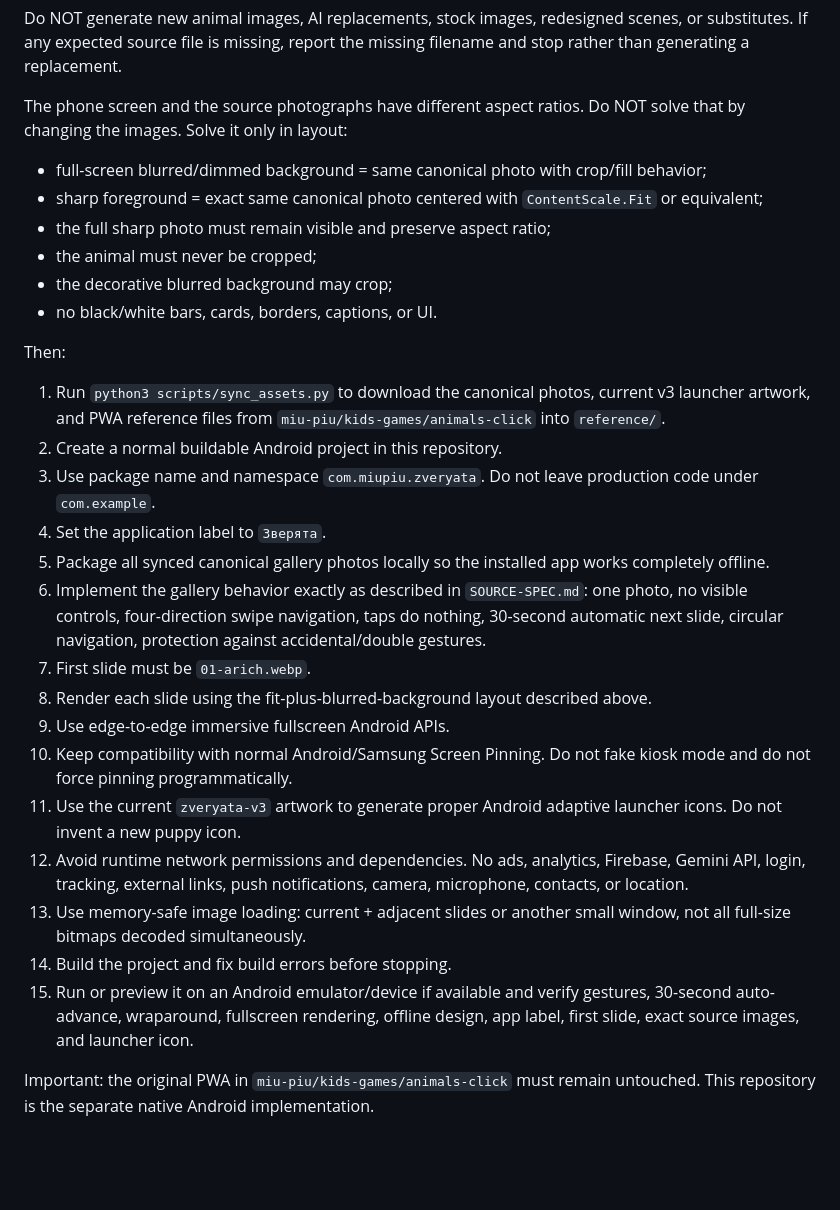
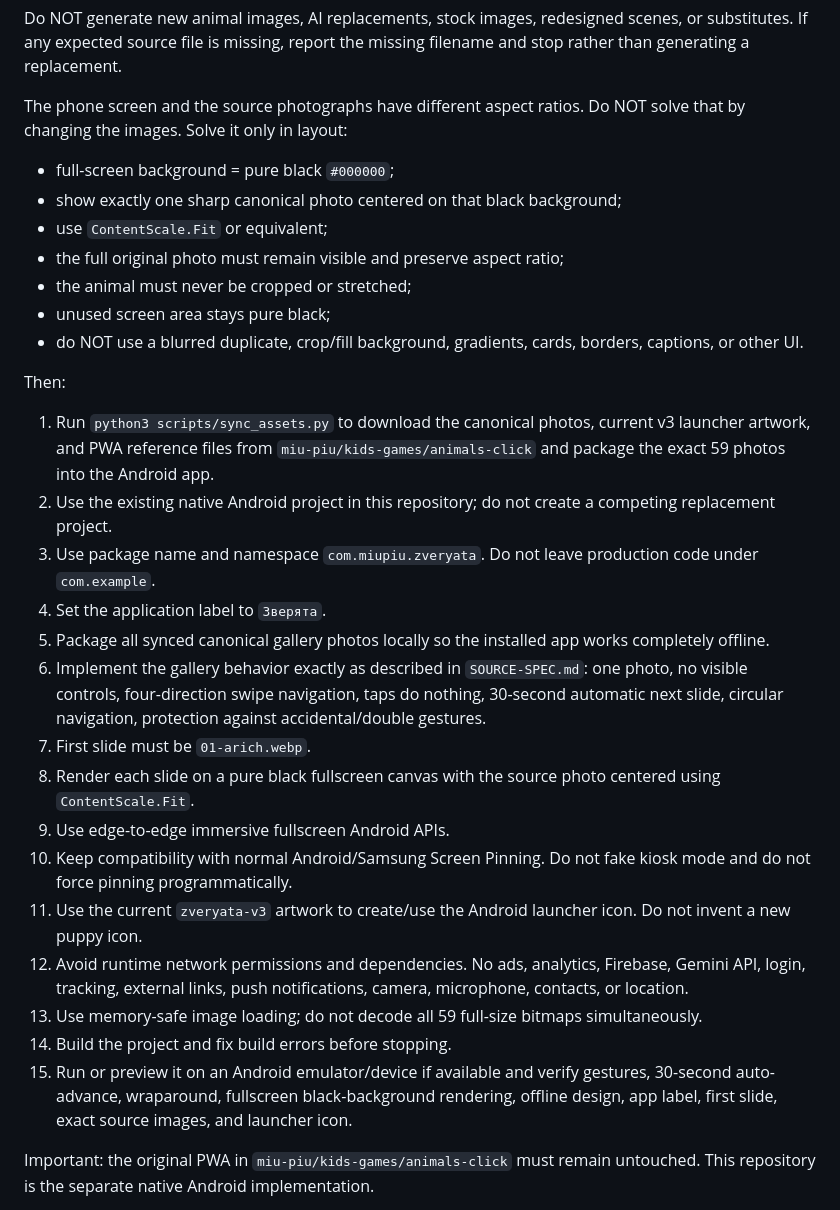
Before and after one commit to miu-piu/animals-click, a Markdown page: AI-STUDIO-PROMPT.md, the part around the change. Drawn GitHub-style; blank space fills up the shorter version.

Commit message:
Use pure black background for Android gallery

```diff
--- a/AI-STUDIO-PROMPT.md
+++ b/AI-STUDIO-PROMPT.md
@@ -16,30 +16,31 @@ Do NOT generate new animal images, AI replacements, stock images, redesigned sce
 
 The phone screen and the source photographs have different aspect ratios. Do NOT solve that by changing the images. Solve it only in layout:
 
-- full-screen blurred/dimmed background = same canonical photo with crop/fill behavior;
-- sharp foreground = exact same canonical photo centered with `ContentScale.Fit` or equivalent;
-- the full sharp photo must remain visible and preserve aspect ratio;
-- the animal must never be cropped;
-- the decorative blurred background may crop;
-- no black/white bars, cards, borders, captions, or UI.
+- full-screen background = pure black `#000000`;
+- show exactly one sharp canonical photo centered on that black background;
+- use `ContentScale.Fit` or equivalent;
+- the full original photo must remain visible and preserve aspect ratio;
+- the animal must never be cropped or stretched;
+- unused screen area stays pure black;
+- do NOT use a blurred duplicate, crop/fill background, gradients, cards, borders, captions, or other UI.
 
 Then:
 
-1. Run `python3 scripts/sync_assets.py` to download the canonical photos, current v3 launcher artwork, and PWA reference files from `miu-piu/kids-games/animals-click` into `reference/`.
-2. Create a normal buildable Android project in this repository.
+1. Run `python3 scripts/sync_assets.py` to download the canonical photos, current v3 launcher artwork, and PWA reference files from `miu-piu/kids-games/animals-click` and package the exact 59 photos into the Android app.
+2. Use the existing native Android project in this repository; do not create a competing replacement project.
 3. Use package name and namespace `com.miupiu.zveryata`. Do not leave production code under `com.example`.
 4. Set the application label to `Зверята`.
 5. Package all synced canonical gallery photos locally so the installed app works completely offline.
 6. Implement the gallery behavior exactly as described in `SOURCE-SPEC.md`: one photo, no visible controls, four-direction swipe navigation, taps do nothing, 30-second automatic next slide, circular navigation, protection against accidental/double gestures.
 7. First slide must be `01-arich.webp`.
-8. Render each slide using the fit-plus-blurred-background layout described above.
+8. Render each slide on a pure black fullscreen canvas with the source photo centered using `ContentScale.Fit`.
 9. Use edge-to-edge immersive fullscreen Android APIs.
 10. Keep compatibility with normal Android/Samsung Screen Pinning. Do not fake kiosk mode and do not force pinning programmatically.
-11. Use the current `zveryata-v3` artwork to generate proper Android adaptive launcher icons. Do not invent a new puppy icon.
+11. Use the current `zveryata-v3` artwork to create/use the Android launcher icon. Do not invent a new puppy icon.
 12. Avoid runtime network permissions and dependencies. No ads, analytics, Firebase, Gemini API, login, tracking, external links, push notifications, camera, microphone, contacts, or location.
-13. Use memory-safe image loading: current + adjacent slides or another small window, not all full-size bitmaps decoded simultaneously.
+13. Use memory-safe image loading; do not decode all 59 full-size bitmaps simultaneously.
 14. Build the project and fix build errors before stopping.
-15. Run or preview it on an Android emulator/device if available and verify gestures, 30-second auto-advance, wraparound, fullscreen rendering, offline design, app label, first slide, exact source images, and launcher icon.
+15. Run or preview it on an Android emulator/device if available and verify gestures, 30-second auto-advance, wraparound, fullscreen black-background rendering, offline design, app label, first slide, exact source images, and launcher icon.
 
 Important: the original PWA in `miu-piu/kids-games/animals-click` must remain untouched. This repository is the separate native Android implementation.
 
```
